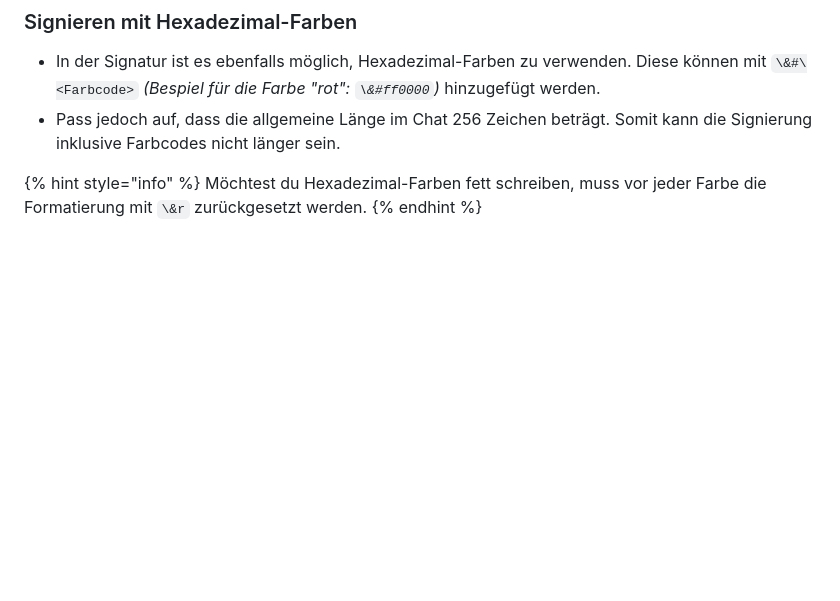
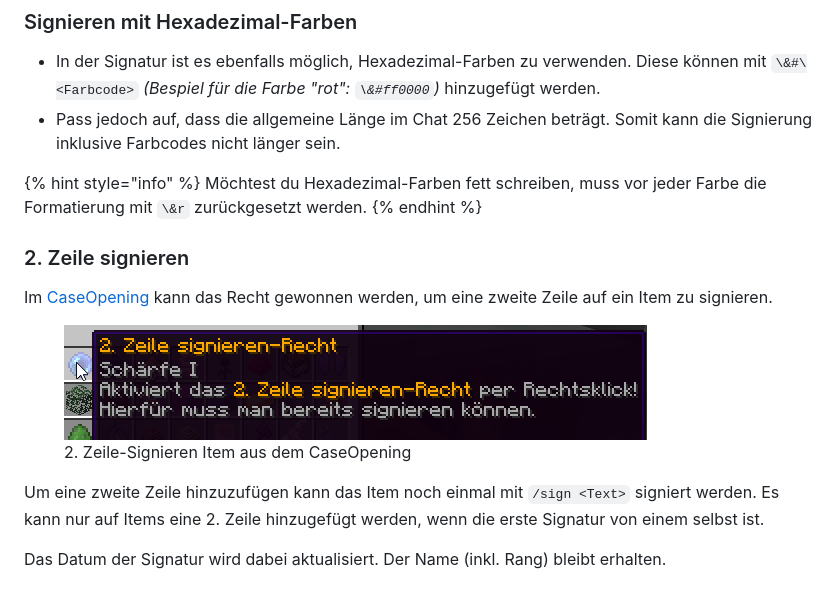
Before and after one commit to griefergames/cloud-wiki, a Markdown page: funktionen/grundbefehle/signieren-von-items.md, the part around the change. Drawn GitHub-style; pictures changed too: .gitbook/assets/image (46).png (added); blank space fills up the shorter version.

Commit message:
GITBOOK-132: change request with no subject merged in GitBook

```diff
--- a/funktionen/grundbefehle/signieren-von-items.md
+++ b/funktionen/grundbefehle/signieren-von-items.md
@@ -30,3 +30,13 @@ Das Limit der Signierung beträgt 65 Zeichen, hierbei zählen aber die Farbcodes
 {% hint style="info" %}
 Möchtest du Hexadezimal-Farben fett schreiben, muss vor jeder Farbe die Formatierung mit `\&r` zurückgesetzt werden.
 {% endhint %}
+
+### 2. Zeile signieren
+
+Im [CaseOpening ](../features/case-opening.md)kann das Recht gewonnen werden, um eine zweite Zeile auf ein Item zu signieren.
+
+<figure><img src="../../.gitbook/assets/image (46).png" alt=""><figcaption><p>2. Zeile-Signieren Item aus dem CaseOpening</p></figcaption></figure>
+
+Um eine zweite Zeile hinzuzufügen kann das Item noch einmal mit `/sign <Text>` signiert werden. Es kann nur auf Items eine 2. Zeile hinzugefügt werden, wenn die erste Signatur von einem selbst ist.
+
+Das Datum der Signatur wird dabei aktualisiert. Der Name (inkl. Rang) bleibt erhalten.
```
